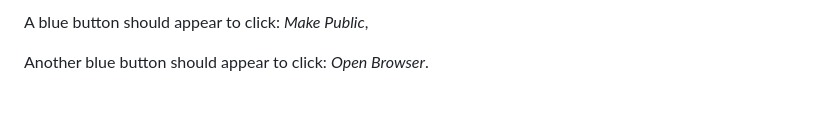
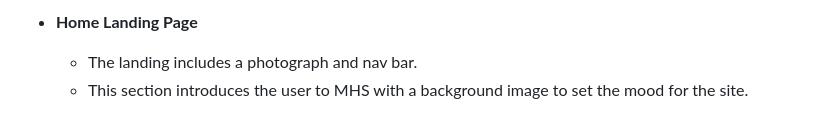
Before and after one commit to jxkane1/mental-health-support, a Markdown page: README.md, the part around one of its changes. GitHub-like rendering.

```diff
--- a/README.md
+++ b/README.md
@@ -20,5 +20,6 @@ To run a backend Python file, type `python3 app.py` if your Python file is named
 
-A blue button should appear to click: _Make Public_,
+- __Home Landing Page__
 
-Another blue button should appear to click: _Open Browser_.
+  - The landing includes a photograph and nav bar.
+  - This section introduces the user to MHS with a background image to set the mood for the site.
 
```
Also changed, not shown: other parts of README.md (+48 -83 lines).
